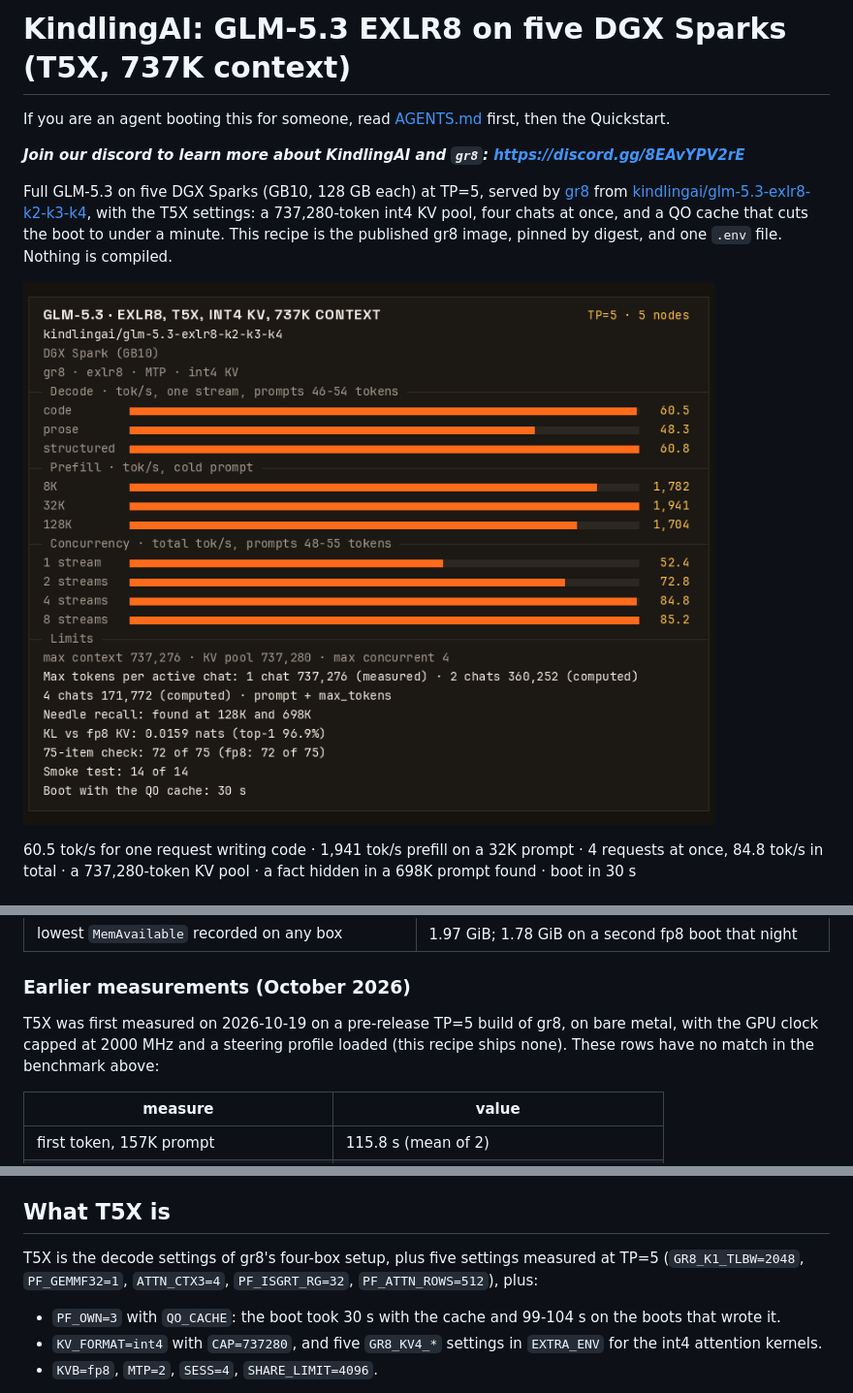
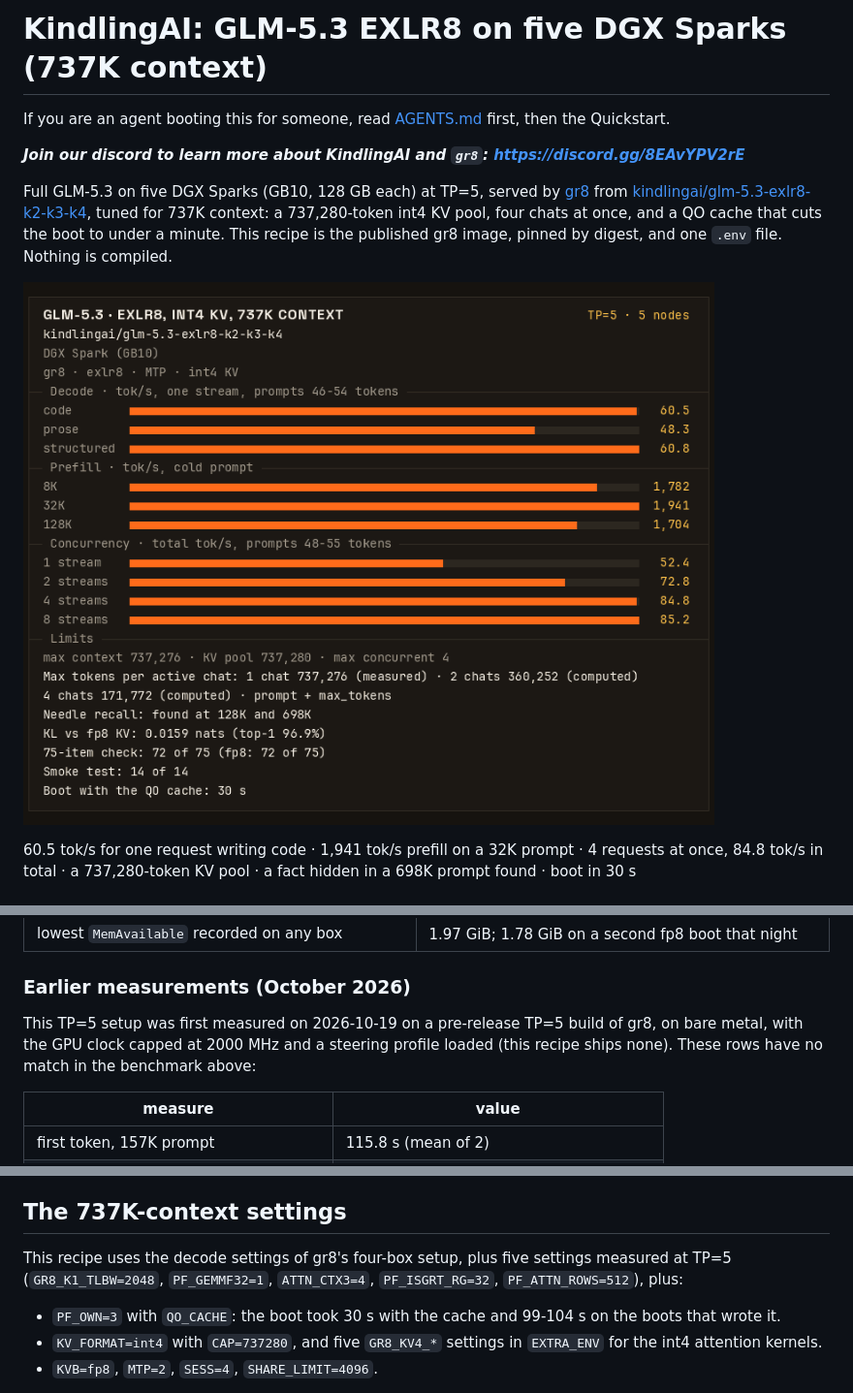
Before and after one commit to kindlingai/glm-5.3-exlr8-5x-spark, a Markdown page: README.md, 3 parts joined by grey strips. Shown at 97% size. GitHub-like rendering; pictures changed too: docs/card.png.

Commit message:
Rename T5X recipe settings label to 737K context and redraw card (#3)
Co-authored-by: Adapt AI Systems <adapt-ai-systems@users.noreply.github.com>

```diff
--- a/README.md
+++ b/README.md
@@ -1,11 +1,11 @@
-# KindlingAI: GLM-5.3 EXLR8 on five DGX Sparks (T5X, 737K context)
+# KindlingAI: GLM-5.3 EXLR8 on five DGX Sparks (737K context)
 
 If you are an agent booting this for someone, read [AGENTS.md](AGENTS.md) first, then the Quickstart.
 
 _**Join our discord to learn more about KindlingAI and `gr8`: https://discord.gg/8EAvYPV2rE**_
 
 Full GLM-5.3 on five DGX Sparks (GB10, 128 GB each) at TP=5, served by [gr8](https://github.com/kindlingai/gr8) from
-[kindlingai/glm-5.3-exlr8-k2-k3-k4](https://huggingface.co/kindlingai/glm-5.3-exlr8-k2-k3-k4), with the T5X settings:
+[kindlingai/glm-5.3-exlr8-k2-k3-k4](https://huggingface.co/kindlingai/glm-5.3-exlr8-k2-k3-k4), tuned for 737K context:
 a 737,280-token int4 KV pool, four chats at once, and a QO cache that cuts the boot to under a minute. This recipe is the
 published gr8 image, pinned by digest, and one `.env` file. Nothing is compiled.
 
@@ -95,8 +95,9 @@ uses less memory (7.0 GB a box with the MTP pool, against 8.5 GB).
 
 ### Earlier measurements (October 2026)
 
-T5X was first measured on 2026-10-19 on a pre-release TP=5 build of gr8, on bare metal, with the GPU clock capped at
-2000 MHz and a steering profile loaded (this recipe ships none). These rows have no match in the benchmark above:
+This TP=5 setup was first measured on 2026-10-19 on a pre-release TP=5 build of gr8, on bare metal, with the GPU clock
+capped at 2000 MHz and a steering profile loaded (this recipe ships none). These rows have no match in the benchmark
+above:
 
 | measure | value |
 |---|---|
@@ -149,9 +150,9 @@ The head serves an OpenAI-compatible API on port 8100. Stop the cluster with
   `sudo sysctl -w vm.compaction_proactiveness=0` (gr8's
   [DEPLOY.md](https://github.com/kindlingai/gr8/blob/main/docs/DEPLOY.md#before-you-start) has the permanent form).
 
-## What T5X is
+## The 737K-context settings
 
-T5X is the decode settings of gr8's four-box setup, plus five settings measured at TP=5 (`GR8_K1_TLBW=2048`,
+This recipe uses the decode settings of gr8's four-box setup, plus five settings measured at TP=5 (`GR8_K1_TLBW=2048`,
 `PF_GEMMF32=1`, `ATTN_CTX3=4`, `PF_ISGRT_RG=32`, `PF_ATTN_ROWS=512`), plus:
 
 - `PF_OWN=3` with `QO_CACHE`: the boot took 30 s with the cache and 99-104 s on the boots that wrote it.
```
Also changed, not shown: other parts of README.md (+2 -2 lines), AGENTS.md (+1 -1 lines), 2 other files.
